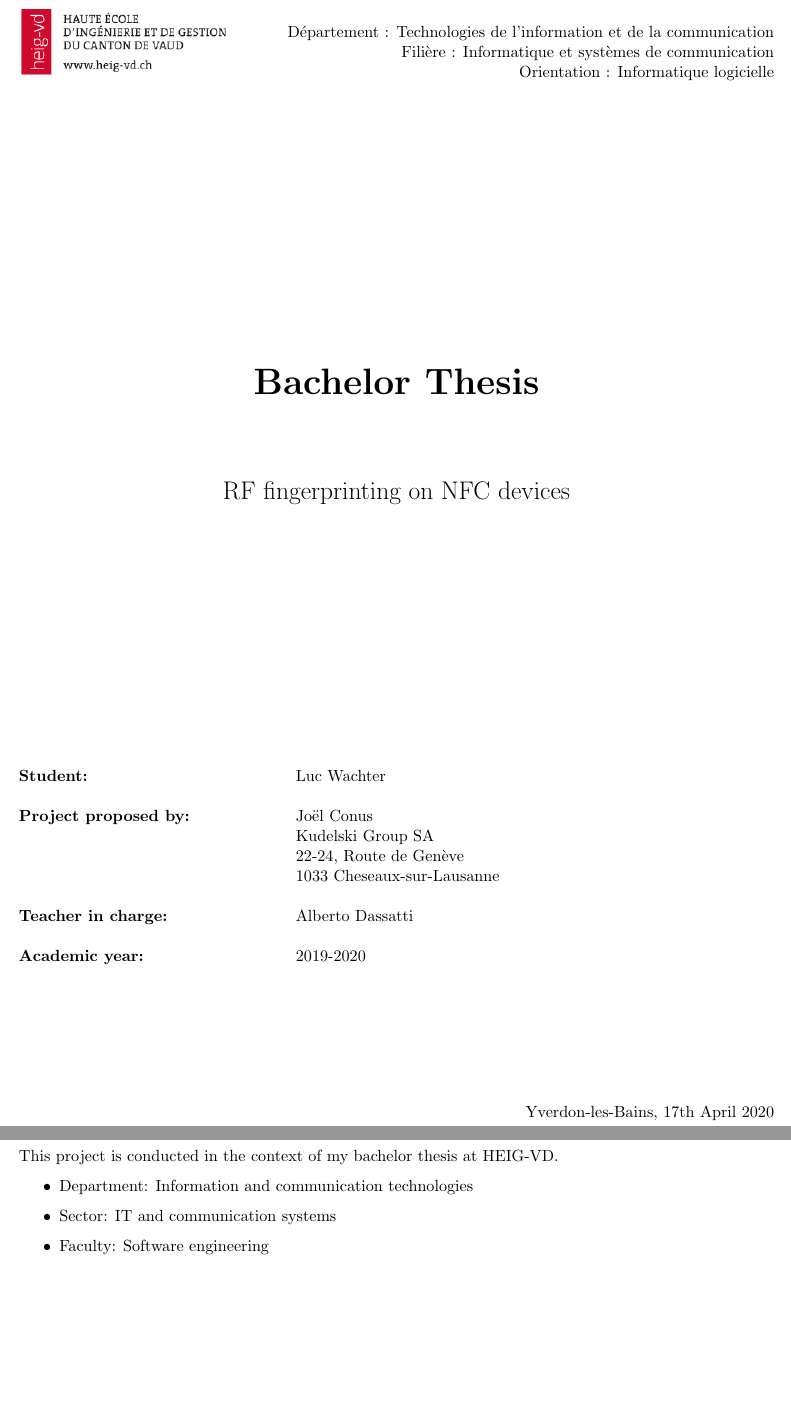
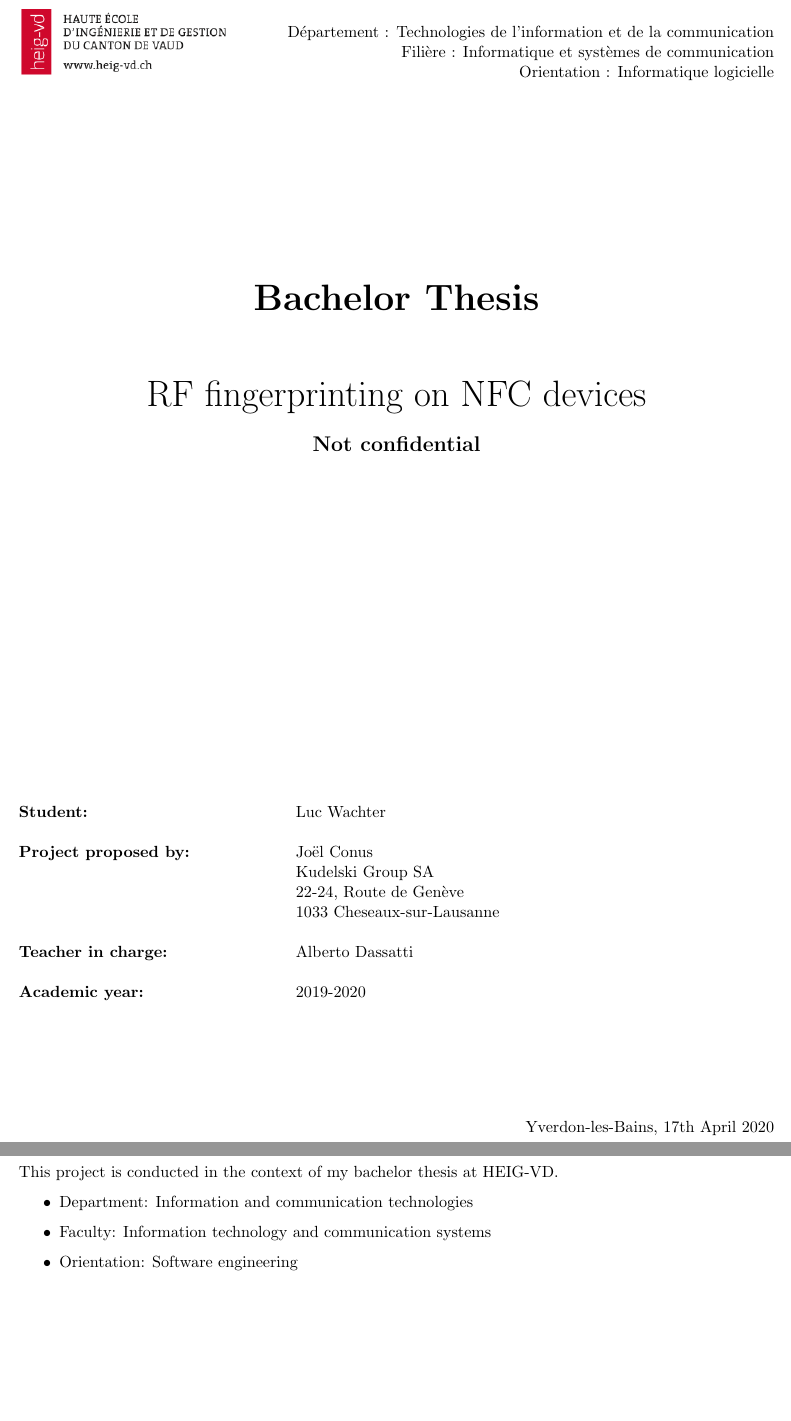
Before and after one commit to Laykel/nfc-rf-fingerprinting, a LaTeX document (report/bt-report.tex, which reads report/sections/coverpage.tex, report/sections/introduction.tex): two parts of pages 1 and 5 of 7, joined at a grey line, cut so that both start at the same text, the shorter picture padded with empty space. Compiled offline with pdfLaTeX.

Commit message:
Tweak report layout more

```diff
--- a/report/sections/coverpage.tex
+++ b/report/sections/coverpage.tex
@@ -13,17 +13,21 @@
 \begin{titlepage}
   \thispagestyle{firstpage}
   \begin{center}
-    \vspace*{5cm}
+    \vspace*{3cm}
 
     \Huge
     \textbf{Bachelor Thesis}
 
-    \vspace{1.5cm}
-    \LARGE
+    \vspace{1cm}
+    \Huge
     RF fingerprinting on NFC devices
+
+    \vspace{0.2cm}
+    \Large
+    \textbf{Not confidential}
   \end{center}
 
-  \vspace{6cm}
+  \vspace{8cm}
   \begin{tabbing}
     \linespread{3}\textbf{Student:} \hspace{12em} \= Luc Wachter\\\\
 
@@ -37,7 +41,7 @@
     \textbf{Academic year:} \> 2019-2020
   \end{tabbing}
 
-  \vspace{3cm}
+  \vspace{2.5cm}
   \begin{flushright}
     Yverdon-les-Bains, \today
   \end{flushright}
--- a/report/sections/introduction.tex
+++ b/report/sections/introduction.tex
@@ -11,6 +11,6 @@ This project is conducted in the context of my bachelor thesis at HEIG-VD.
 
 \begin{itemize}
   \item Department: Information and communication technologies
-  \item Sector: IT and communication systems
-  \item Faculty: Software engineering
+  \item Faculty: Information technology and communication systems
+  \item Orientation: Software engineering
 \end{itemize}
```
Also changed, not shown: README.md, report/bt-report.pdf.
